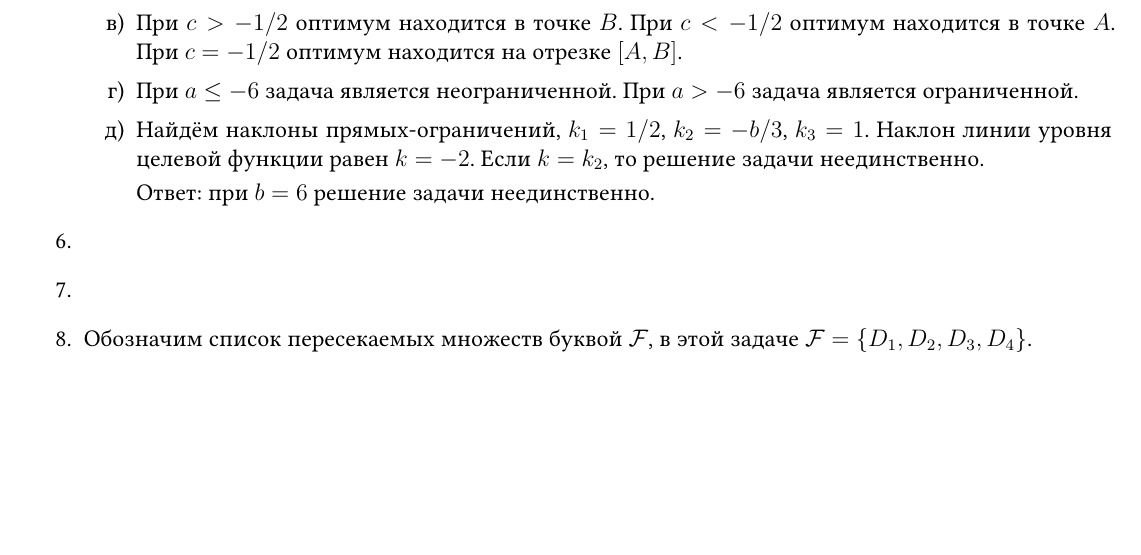
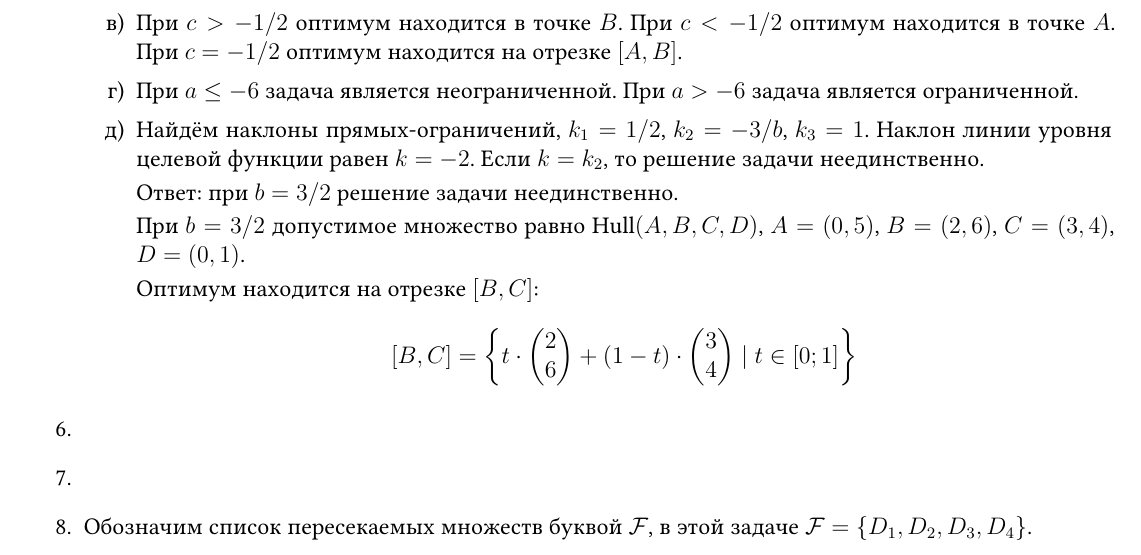
Before and after one commit to bdemeshev/smbu-os-2024-fall, a LaTeX document (os-hints-and-answers.tex): part of page 3 of 4, cut so that both start at the same text, the shorter picture padded with empty space. Compiled offline with XeLaTeX.

Commit message:
1.5(5) corrected

```diff
--- a/os-hints-and-answers.tex
+++ b/os-hints-and-answers.tex
@@ -338,11 +338,26 @@
     При $c = -1/2$ оптимум находится на отрезке $[A, B]$.
     \item При $a \leq -6$ задача является неограниченной.
     При $a > -6$ задача является ограниченной.
-    \item Найдём наклоны прямых-ограничений, $k_1 = 1/2$, $k_2 = -b/3$, $k_3 = 1$.
+    \item Найдём наклоны прямых-ограничений, $k_1 = 1/2$, $k_2 = -3/b$, $k_3 = 1$.
     Наклон линии уровня целевой функции равен $k = -2$.
     Если $k = k_2$, то решение задачи неединственно.
 
-    Ответ: при $b = 6$ решение задачи неединственно.
+    Ответ: при $b = 3/2$ решение задачи неединственно.
+
+    При $b=3/2$ допустимое множество равно $\hull(A, B, C, D)$, $A =(0, 5)$, $B=(2, 6)$, $C=(3, 4)$, $D=(0,1)$.
+
+    Оптимум находится на отрезке $[B, C]$:
+    \[
+    [B, C] =  \left\{  t \cdot \begin{pmatrix}
+      2 \\
+      6
+    \end{pmatrix}  + (1 - t)  \cdot \begin{pmatrix}
+      3 \\
+      4
+    \end{pmatrix}   \mid t \in [0;1] \right\}
+    \]
+
+
   \end{enumerate}
 
 \item
```
Also changed, not shown: os-hints-and-answers.pdf.
